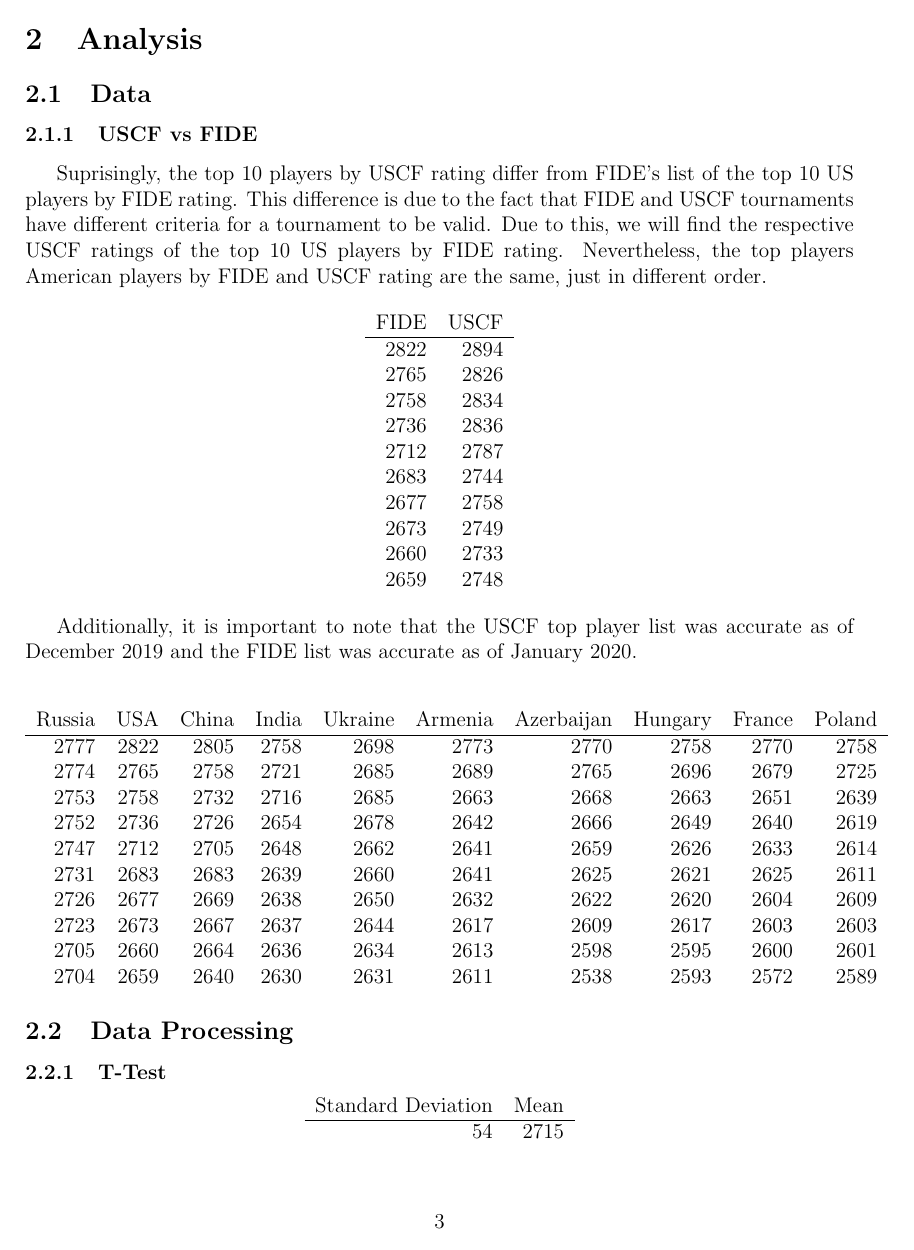
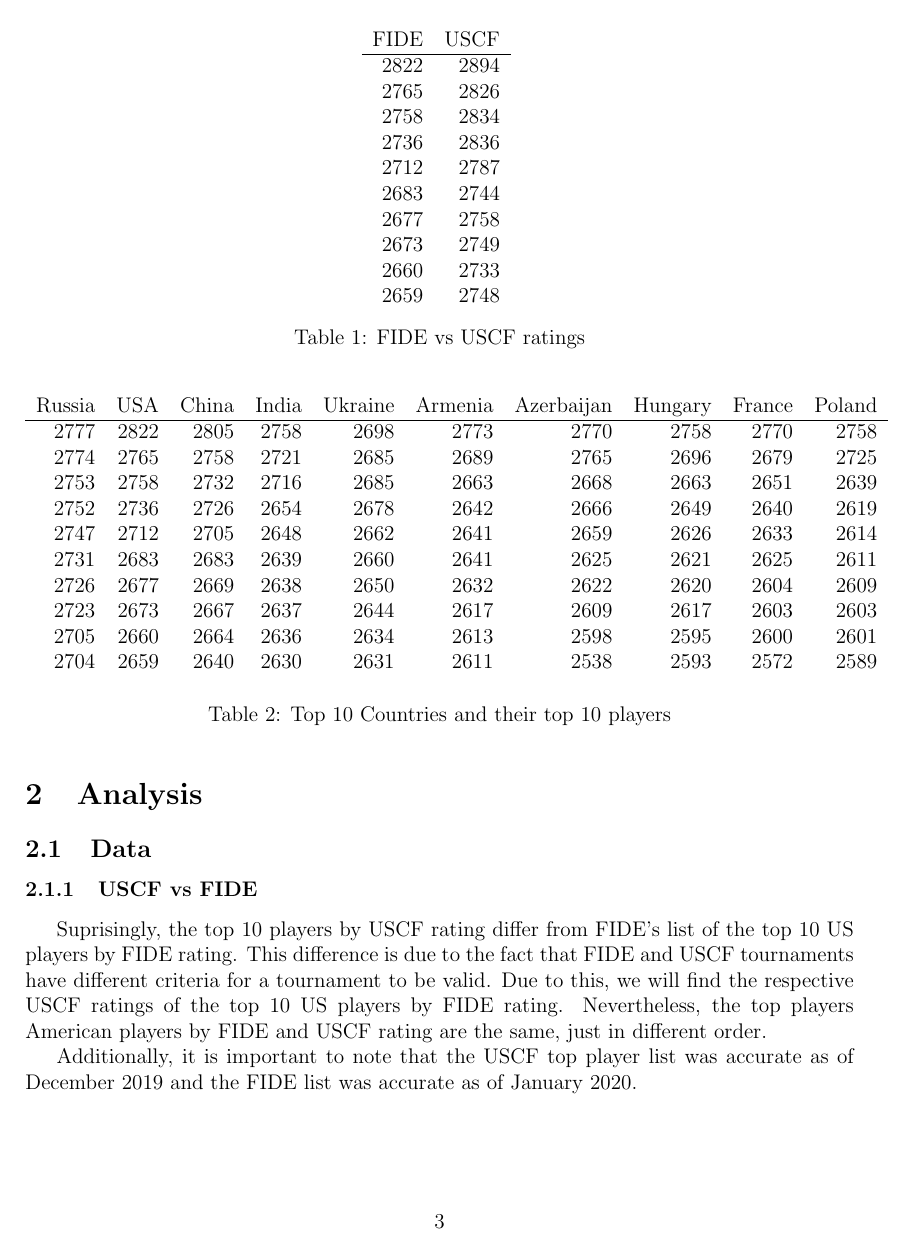
Before and after one commit to tttnguyen729/mathia, a LaTeX document (mathia.tex): page 3 of 6. Compiled offline with pdfLaTeX.

Commit message:
labled tables

```diff
--- a/mathia.tex
+++ b/mathia.tex
@@ -70,10 +71,13 @@
 2660 & 2733\\
 2659 & 2748\\
 \end{tabular}
+    \caption{FIDE vs USCF ratings}
 \end{center}
-
+\end{table}
 Additionally, it is important to note that the USCF top player list was accurate as of December 2019 and the FIDE list was accurate as of January 2020.
 
+
+\begin{table}
 \begin{center}
 \begin{tabular}{rrrrrrrrrr}
 Russia & USA & China & India & Ukraine & Armenia & Azerbaijan & Hungary & France & Poland\\
@@ -89,4 +93,5 @@
 2705 & 2660 & 2664 & 2636 & 2634 & 2613 & 2598 & 2595 & 2600 & 2601\\
 2704 & 2659 & 2640 & 2630 & 2631 & 2611 & 2538 & 2593 & 2572 & 2589\\
 \end{tabular}
+    \caption{Top 10 Countries and their top 10 players}
 \end{center}
@@ -103,2 +111,3 @@
 \end{center}
+\end{table}
 
```
Also changed, not shown: mathia.pdf, mathia.tex (12 more changed lines), 4 other files.
